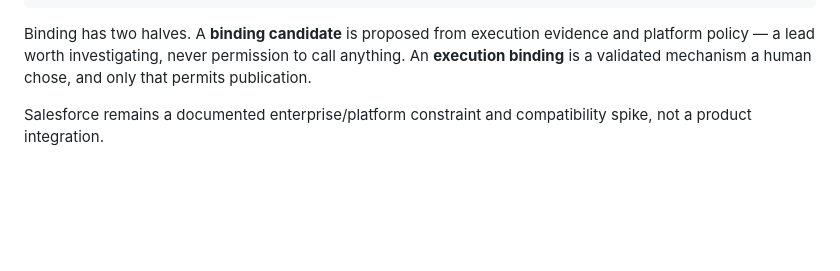
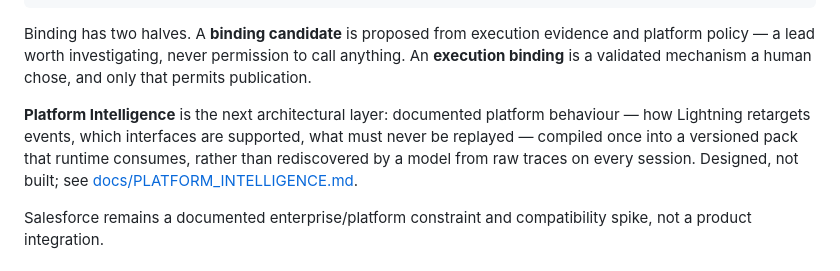
Before and after one commit to kaushr/autoWebMCP, a Markdown page: README.md, the part around the change. Drawn GitHub-style; blank space fills up the shorter version.

Commit message:
Name the platform intelligence layer
A real Lightning trace gives us <lightning-datepicker> firing a change with no
value, and Save followed by POST /aura?aura.RecordUi.updateRecord. Nothing in
that explains itself, and today a model rediscovers all of it from primitives on
every session — that events retarget across shadow boundaries, that /aura
carries reads and writes alike so the method tells you nothing, that Lightning
Data Service is the supported way to do the same thing.

Salesforce documents every one of those. That is the wrong division of labour:
evidence is customer-specific and must be observed, platform behaviour is not.

Platform Intelligence Packs compile documented behaviour once into a versioned,
provenance-backed artifact runtime consumes. Documentation retrieval becomes the
fallback for gaps rather than the architecture, because compiled knowledge has
been validated against its source and reviewed while retrieved prose has not.

Pack knowledge splits by how it is consumed and how far it is trusted.
Deterministic rules and policies become code a model cannot override; facts,
semantics and heuristics become model context carrying an explicit epistemic
strength. The point of that strength is narrow and load-bearing: "the model
thinks X" must never weigh as much as "the vendor documents X".

The audit found platform knowledge already scattered across four places, one of
which the docs denied. BindingPolicyProvider is the layer in miniature, and
detectPlatform, the Salesforce validator, and SLDS selectors in the supposedly
generic content script are the rest. Both claims to the contrary are corrected,
and the recorder's case is written down as a known inconsistency rather than
refactored while the pack is still a design.

Binding Validation is parked rather than abandoned. It reached requires-setup
for a reason the pack directly addresses — knowing which interfaces are
supported, what they require, and what may never be promoted is exactly a pack's
supported-interface catalog and policy.

Ten decision records. No code changed.

Co-Authored-By: Payal Thakkar <46907204+payalthakkar1@users.noreply.github.com>

```diff
--- a/README.md
+++ b/README.md
@@ -15,6 +15,12 @@ Binding has two halves. A **binding candidate** is proposed from execution
 evidence and platform policy — a lead worth investigating, never permission to
 call anything. An **execution binding** is a validated mechanism a human chose,
 and only that permits publication.
+
+**Platform Intelligence** is the next architectural layer: documented platform
+behaviour — how Lightning retargets events, which interfaces are supported, what
+must never be replayed — compiled once into a versioned pack that runtime
+consumes, rather than rediscovered by a model from raw traces on every session.
+Designed, not built; see [docs/PLATFORM_INTELLIGENCE.md](docs/PLATFORM_INTELLIGENCE.md).
 
 Salesforce remains a documented enterprise/platform constraint and compatibility spike, not a product integration.
 
```
